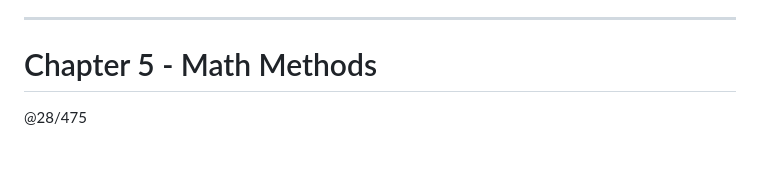
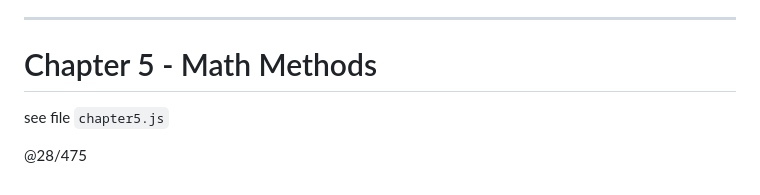
Before and after one commit to fastoch/JavaScript_DaveGray, a Markdown page: README.md, the part around the change. Rendered like a GitHub page; blank space fills up the shorter version.

```diff
--- a/README.md
+++ b/README.md
@@ -109,6 +109,6 @@ see file `chapter4.js`
 
 # Chapter 5 - Math Methods
 
-
+see file `chapter5.js`
 
 @28/475
```
